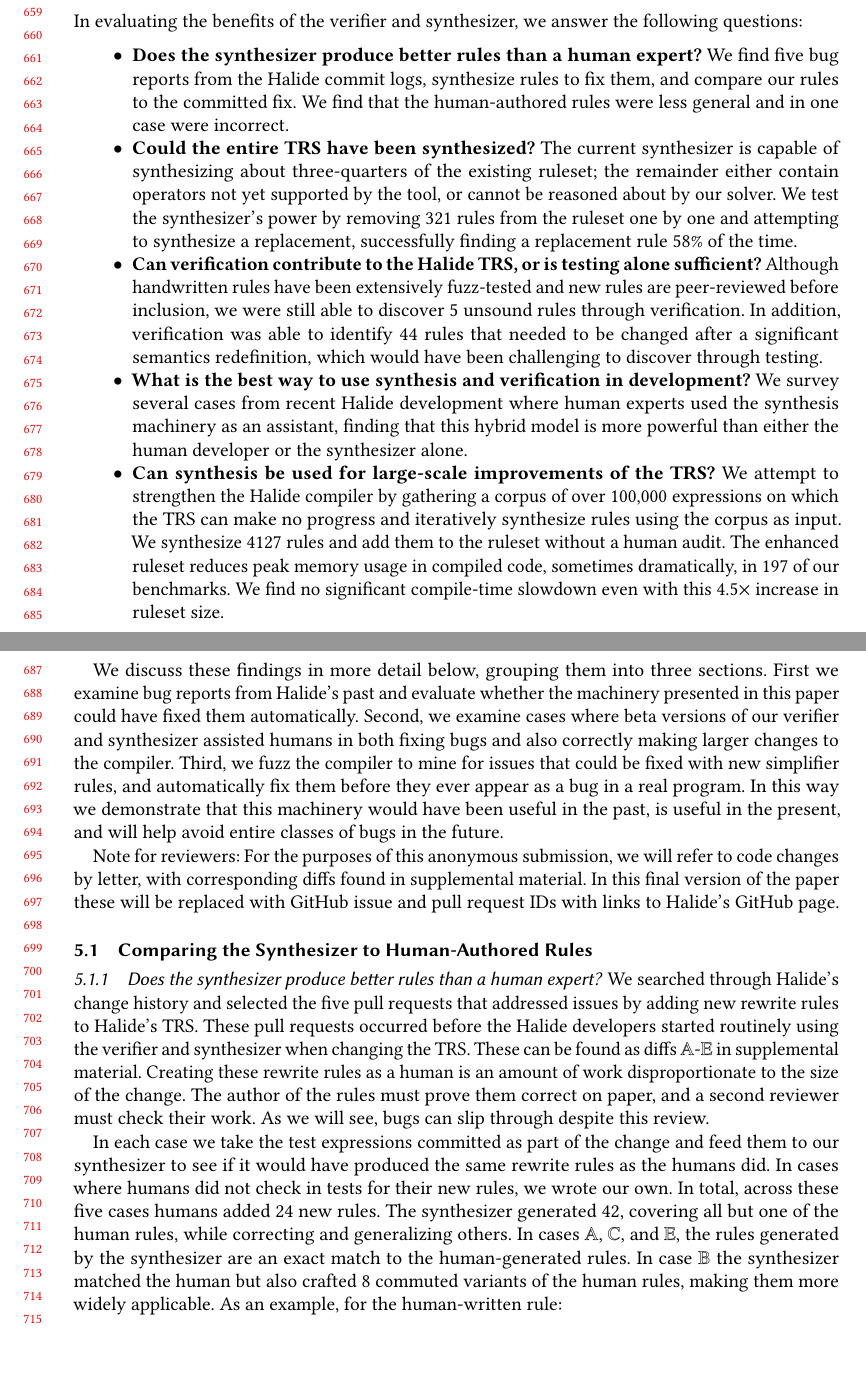
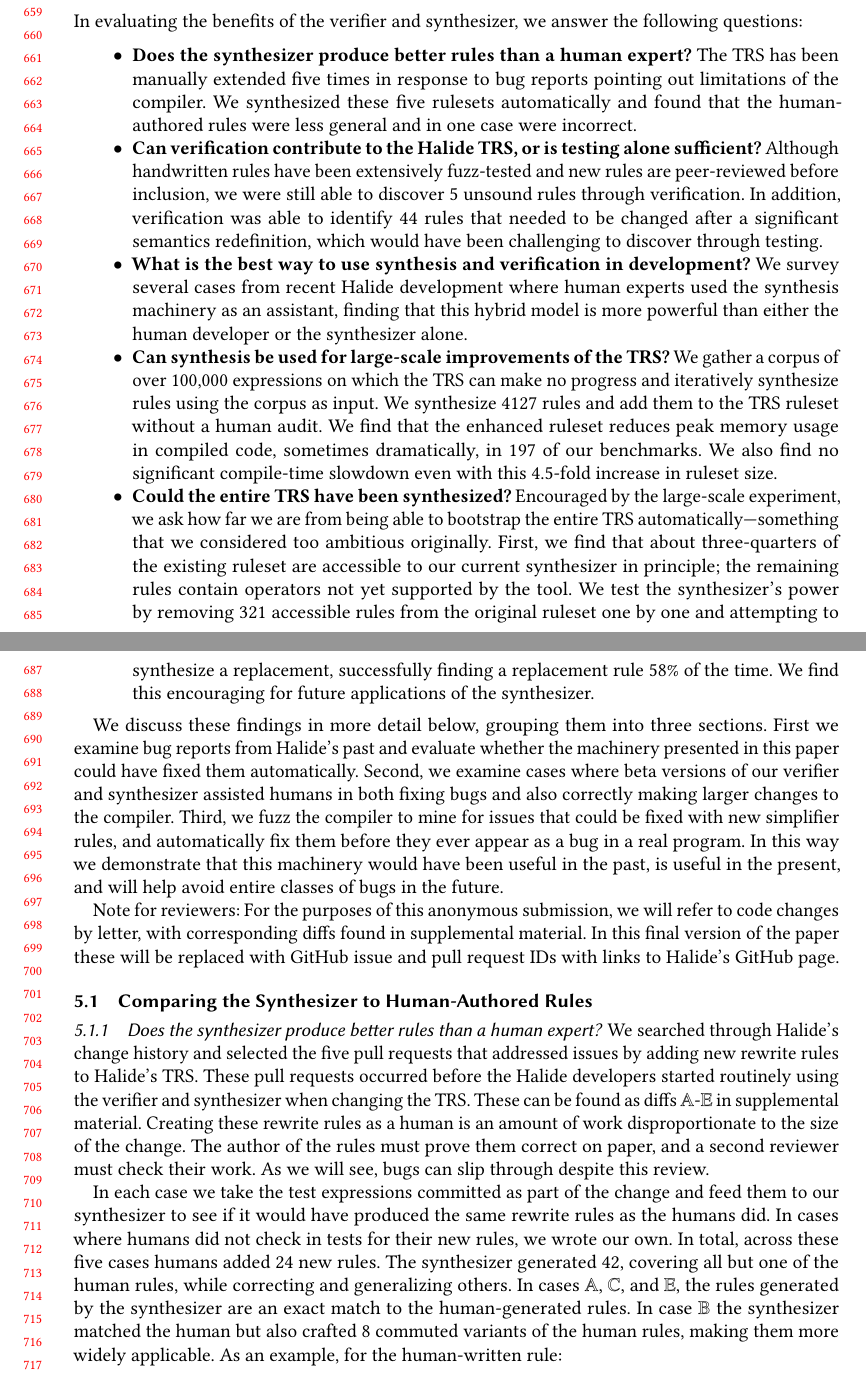
Before and after one commit to jn80842/synthsimplifierpaper, a LaTeX paper (main.tex): two parts of pages 14 and 15 of 24, joined at a grey line, cut so that both start at the same text, the shorter picture padded with empty space. Compiled offline with pdfLaTeX.

Commit message:
updated the questions in Eval

```diff
--- a/main.tex
+++ b/main.tex
@@ -1151,11 +1151,12 @@
 In evaluating the benefits of the verifier and synthesizer, we answer the following questions:
 
 \begin{itemize}
-  \item \textbf{Does the synthesizer produce better rules than a human expert?} We find five bug reports from the Halide commit logs, synthesize rules to fix them, and compare our rules to the committed fix. We find that the human-authored rules were less general and in one case were incorrect.
-  \item \textbf{Could the entire TRS have been synthesized?} The current synthesizer is capable of synthesizing about three-quarters of the existing ruleset; the remainder either contain operators not yet supported by the tool, or cannot be reasoned about by our solver. We test the synthesizer's power by removing \NumRulesInCorrectnessExperiment{} rules from the ruleset one by one and attempting to synthesize a replacement, successfully finding a replacement rule \PercentRulesResynthesized{} of the time.
+  \item \textbf{Does the synthesizer produce better rules than a human expert?} The TRS has been manually extended five times in response to bug reports pointing out limitations of the compiler. We synthesized these five rulesets automatically and found that the human-authored rules were less general and in one case were incorrect.
   \item \textbf{Can verification contribute to the Halide TRS, or is testing alone sufficient?} Although handwritten rules have been extensively fuzz-tested and new rules are peer-reviewed before inclusion, we were still able to discover 5 unsound rules through verification. In addition, verification was able to identify 44 rules that needed to be changed after a significant semantics redefinition, which would have been challenging to discover through testing.
   \item \textbf{What is the best way to use synthesis and verification in development?} We survey several cases from recent Halide development where human experts used the synthesis machinery as an assistant, finding that this hybrid model is more powerful than either the human developer or the synthesizer alone.
-  \item \textbf{Can synthesis be used for large-scale improvements of the TRS?} We attempt to strengthen the Halide compiler by gathering a corpus of over 100,000 expressions on which the TRS can make no progress and iteratively synthesize rules using the corpus as input. We synthesize 4127 rules and add them to the ruleset without a human audit. The enhanced ruleset reduces peak memory usage in compiled code, sometimes dramatically, in 197 of our benchmarks. We find no significant compile-time slowdown even with this 4.5$\times$ increase in ruleset size.
+  \item \textbf{Can synthesis be used for large-scale improvements of the TRS?} We gather a corpus of over 100,000 expressions on which the TRS can make no progress and iteratively synthesize rules using the corpus as input. We synthesize 4127 rules and add them to the TRS ruleset without a human audit. We find that the enhanced ruleset reduces peak memory usage in compiled code, sometimes dramatically, in 197 of our benchmarks. We also find no significant compile-time slowdown even with this 4.5-fold increase in ruleset size.
+  \item \textbf{Could the entire TRS have been synthesized?} Encouraged by the large-scale experiment, we ask how far we are from being able to bootstrap the entire TRS automatically---something that we considered too ambitious originally. First, we find that about three-quarters of the existing ruleset are accessible to our current synthesizer in principle; the remaining rules contain operators not yet supported by the tool. % or cannot be reasoned about automatically by our solver.
+  We test the synthesizer's power by removing \NumRulesInCorrectnessExperiment{} accessible rules from the original ruleset one by one and attempting to synthesize a replacement, successfully finding a replacement rule \PercentRulesResynthesized{} of the time.  We find this encouraging for future applications of the synthesizer.
 \end{itemize}
 
 We discuss these findings in more detail below, grouping them into three sections. First we examine bug reports from Halide’s past and evaluate whether the machinery presented in this paper could have fixed them automatically. Second, we examine cases where beta versions of our verifier and synthesizer assisted humans in both fixing bugs and also correctly making larger changes to the compiler. Third, we fuzz the compiler to mine for issues that could be fixed with new simplifier rules, and automatically fix them before they ever appear as a bug in a real program. In this way we demonstrate that this machinery would have been useful in the past, is useful in the present, and will help avoid entire classes of bugs in the future.
```
Also changed, not shown: main.tex (2 more changed lines).
